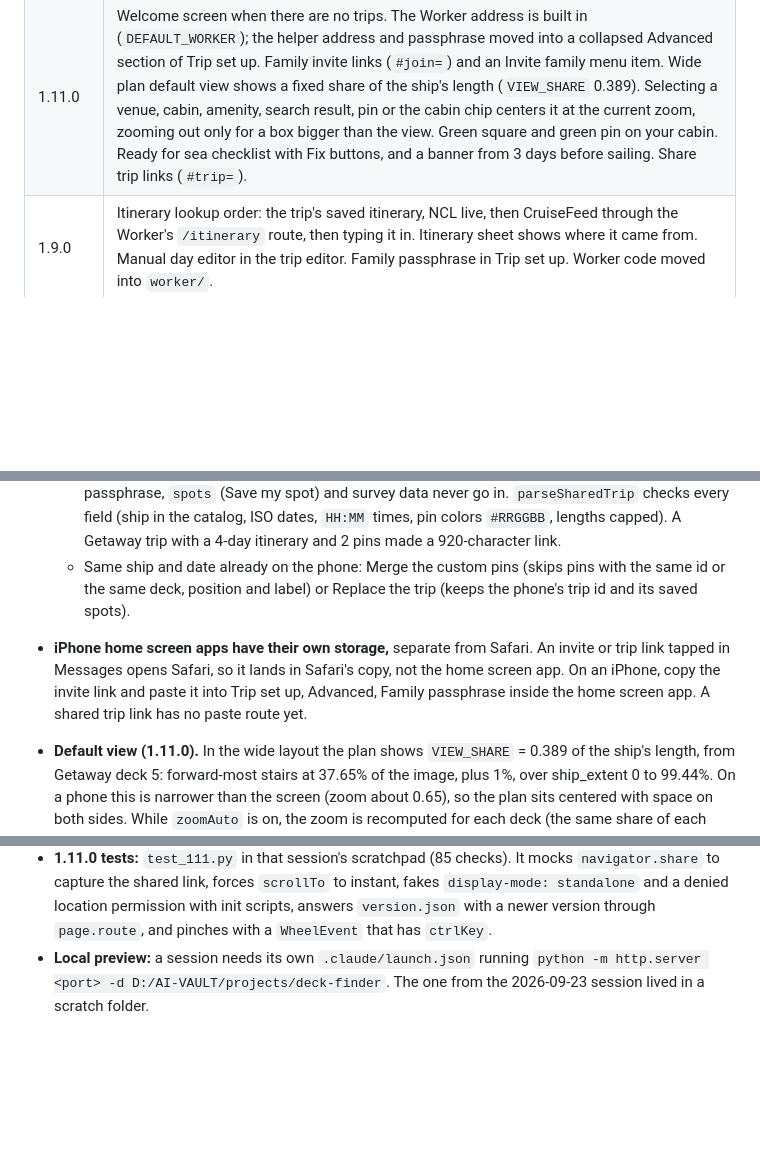
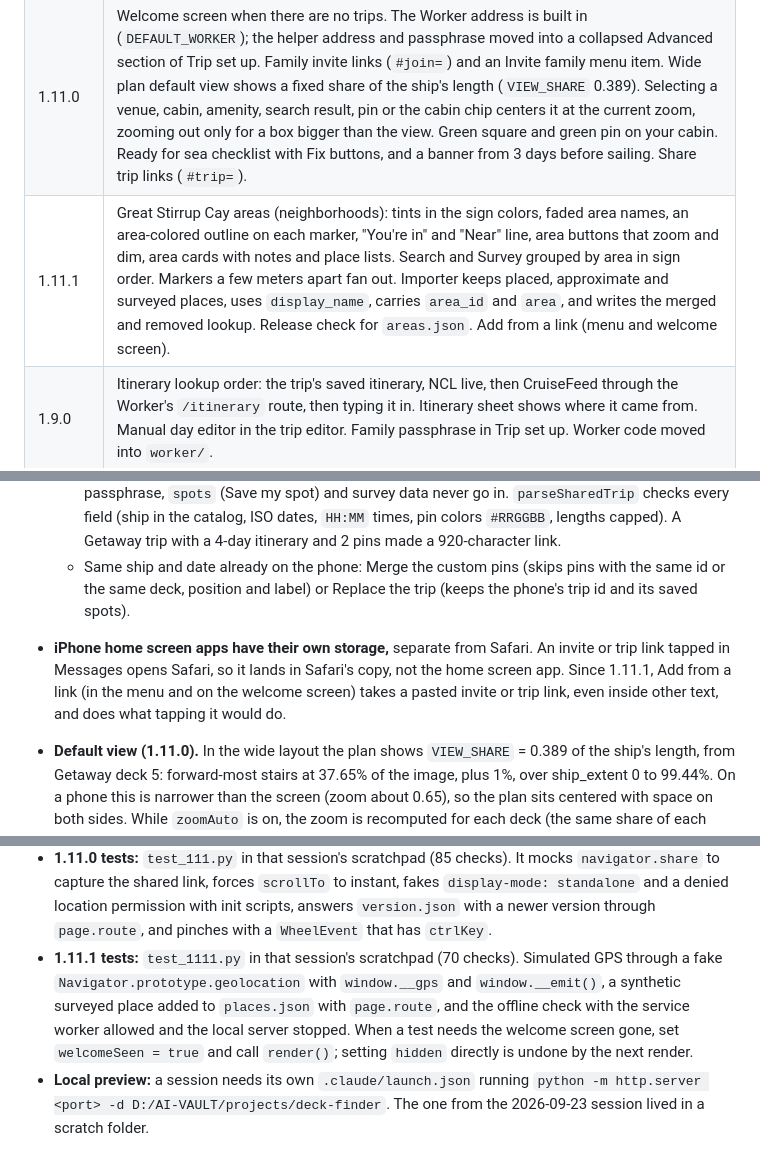
Before and after one commit to DASatizabal/deck-finder, a Markdown page: NOTES.md, 3 parts joined by grey strips. GitHub-like rendering; blank space fills up the shorter version.

```diff
--- a/NOTES.md
+++ b/NOTES.md
@@ -55,6 +55,7 @@ Inside `deck-finder-builder/deck-vision`:
 | 1.10.0 | Great Stirrup Cay island map, drawn by the app from `basemap.json` (no map tiles), with pinch zoom, search, and place markers by category. Blue dot from GPS with an accuracy circle. Save my spot and Take me back (compass arrow, or a line on the map without a compass; screen kept awake). Survey mode (tag venues with a 5-second averaged position, rename, doesn't exist, new places, record a walk, export). All-aboard countdown on island day. Islands saved for offline like ships. The itinerary sheet shows the Worker's source label. |
 | 1.10.1 | Great Stirrup Cay data refreshed from the builder with the official island map names and positions: 52 places (was 7), 112 survey venues (was 100). Place cards and Survey show the sign's legend ("On the island map sign: Beaches 7"). Survey rows and venue sheets say "Not on the official map" for the 61 venues the sign doesn't show. |
 | 1.11.0 | Welcome screen when there are no trips. The Worker address is built in (`DEFAULT_WORKER`); the helper address and passphrase moved into a collapsed Advanced section of Trip set up. Family invite links (`#join=`) and an Invite family menu item. Wide plan default view shows a fixed share of the ship's length (`VIEW_SHARE` 0.389). Selecting a venue, cabin, amenity, search result, pin or the cabin chip centers it at the current zoom, zooming out only for a box bigger than the view. Green square and green pin on your cabin. Ready for sea checklist with Fix buttons, and a banner from 3 days before sailing. Share trip links (`#trip=`). |
+| 1.11.1 | Great Stirrup Cay areas (neighborhoods): tints in the sign colors, faded area names, an area-colored outline on each marker, "You're in" and "Near" line, area buttons that zoom and dim, area cards with notes and place lists. Search and Survey grouped by area in sign order. Markers a few meters apart fan out. Importer keeps placed, approximate and surveyed places, uses `display_name`, carries `area_id` and `area`, and writes the merged and removed lookup. Release check for `areas.json`. Add from a link (menu and welcome screen). |
 | 1.9.0 | Itinerary lookup order: the trip's saved itinerary, NCL live, then CruiseFeed through the Worker's `/itinerary` route, then typing it in. Itinerary sheet shows where it came from. Manual day editor in the trip editor. Family passphrase in Trip set up. Worker code moved into `worker/`. |
 
 ### Saved data on the phone
@@ -75,7 +76,7 @@ Fields have only been added, never renamed or reshaped.
   - `#join=<passphrase>` (URI-encoded) saves the family passphrase, shows "You're connected to your family's lookups", and `history.replaceState` removes it from the address bar and the page's Back history. Whether Chrome's or Safari's History list still records the original visit was not tested. Pasting an invite link into the Family passphrase field also works.
   - `#trip=<base64url of JSON>`: `{v: 1, ship, date, cabin, pin (hand-placed cabin pin), allAboard, itinerary {title, source, fetched, code, sourceLabel, edited, days}, pins [{id, ship, deck, x, y, label, color}]}`. Built only from these named fields, so the passphrase, `spots` (Save my spot) and survey data never go in. `parseSharedTrip` checks every field (ship in the catalog, ISO dates, `HH:MM` times, pin colors `#RRGGBB`, lengths capped). A Getaway trip with a 4-day itinerary and 2 pins made a 920-character link.
   - Same ship and date already on the phone: Merge the custom pins (skips pins with the same id or the same deck, position and label) or Replace the trip (keeps the phone's trip id and its saved spots).
-- **iPhone home screen apps have their own storage,** separate from Safari. An invite or trip link tapped in Messages opens Safari, so it lands in Safari's copy, not the home screen app. On an iPhone, copy the invite link and paste it into Trip set up, Advanced, Family passphrase inside the home screen app. A shared trip link has no paste route yet.
+- **iPhone home screen apps have their own storage,** separate from Safari. An invite or trip link tapped in Messages opens Safari, so it lands in Safari's copy, not the home screen app. Since 1.11.1, Add from a link (in the menu and on the welcome screen) takes a pasted invite or trip link, even inside other text, and does what tapping it would do.
 - **Default view (1.11.0).** In the wide layout the plan shows `VIEW_SHARE` = 0.389 of the ship's length, from Getaway deck 5: forward-most stairs at 37.65% of the image, plus 1%, over ship_extent 0 to 99.44%. On a phone this is narrower than the screen (zoom about 0.65), so the plan sits centered with space on both sides. While `zoomAuto` is on, the zoom is recomputed for each deck (the same share of each deck's ship length); a pinch, the zoom button or a zoom-out for a big target turns it off, and that zoom then stays across decks as before. Ending a pinch within 5% of the default view turns it back on. The side by side layout's default is still the plan filling the column.
 - **The green cabin square needs geometry.** Getaway only; Joy and Aqua show just the green pin where it was tapped. A hand-placed pin outside the geometry box hides the square (the pin wins).
 - **The Worker is now always the fallback** for the NCL lookup (`/?path=`) and the itinerary route, using the built-in address unless one is typed in Advanced.
@@ -154,6 +162,7 @@ Fields have only been added, never renamed or reshaped.
 - **Check a port before starting a test server on it.** In the 1.11.0 session, port 8791 was taken by the builder's `serve.py --port 8791`, so the test's `http.server` failed to bind silently and the test loaded the builder's directory listing. The 1.11.0 tests used port 8797.
 - **A message bar at the top of the screen covers the menu button.** The 1.11.0 toast was moved to the bottom, above the footer.
 - **1.11.0 tests:** `test_111.py` in that session's scratchpad (85 checks). It mocks `navigator.share` to capture the shared link, forces `scrollTo` to instant, fakes `display-mode: standalone` and a denied location permission with init scripts, answers `version.json` with a newer version through `page.route`, and pinches with a `WheelEvent` that has `ctrlKey`.
+- **1.11.1 tests:** `test_1111.py` in that session's scratchpad (70 checks). Simulated GPS through a fake `Navigator.prototype.geolocation` with `window.__gps` and `window.__emit()`, a synthetic surveyed place added to `places.json` with `page.route`, and the offline check with the service worker allowed and the local server stopped. When a test needs the welcome screen gone, set `welcomeSeen = true` and call `render()`; setting `hidden` directly is undone by the next render.
 - **Local preview:** a session needs its own `.claude/launch.json` running `python -m http.server <port> -d D:/AI-VAULT/projects/deck-finder`. The one from the 2026-09-23 session lived in a scratch folder.
 
 ## Parked work
```
Also changed, not shown: other parts of NOTES.md (+12 -5 lines).
